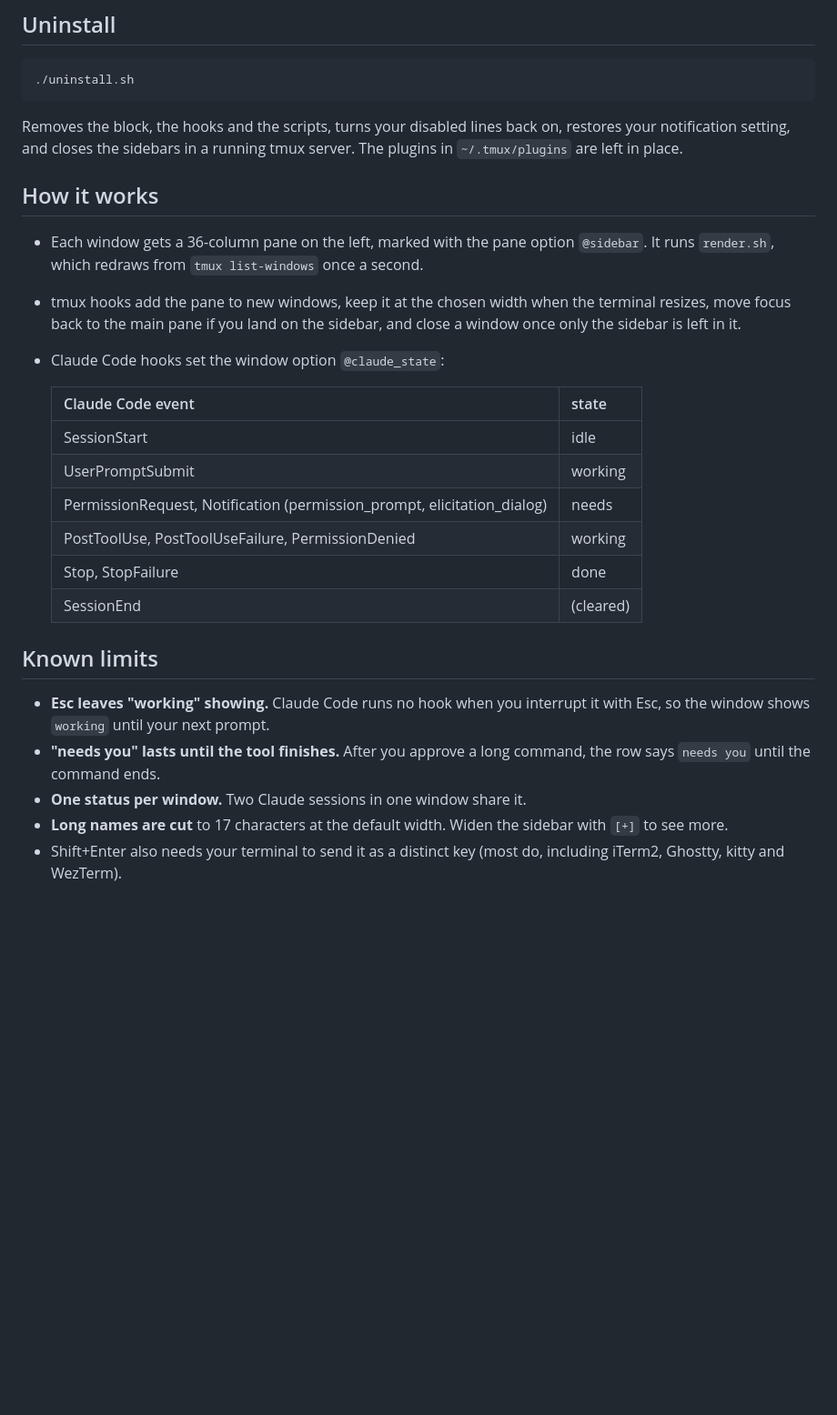
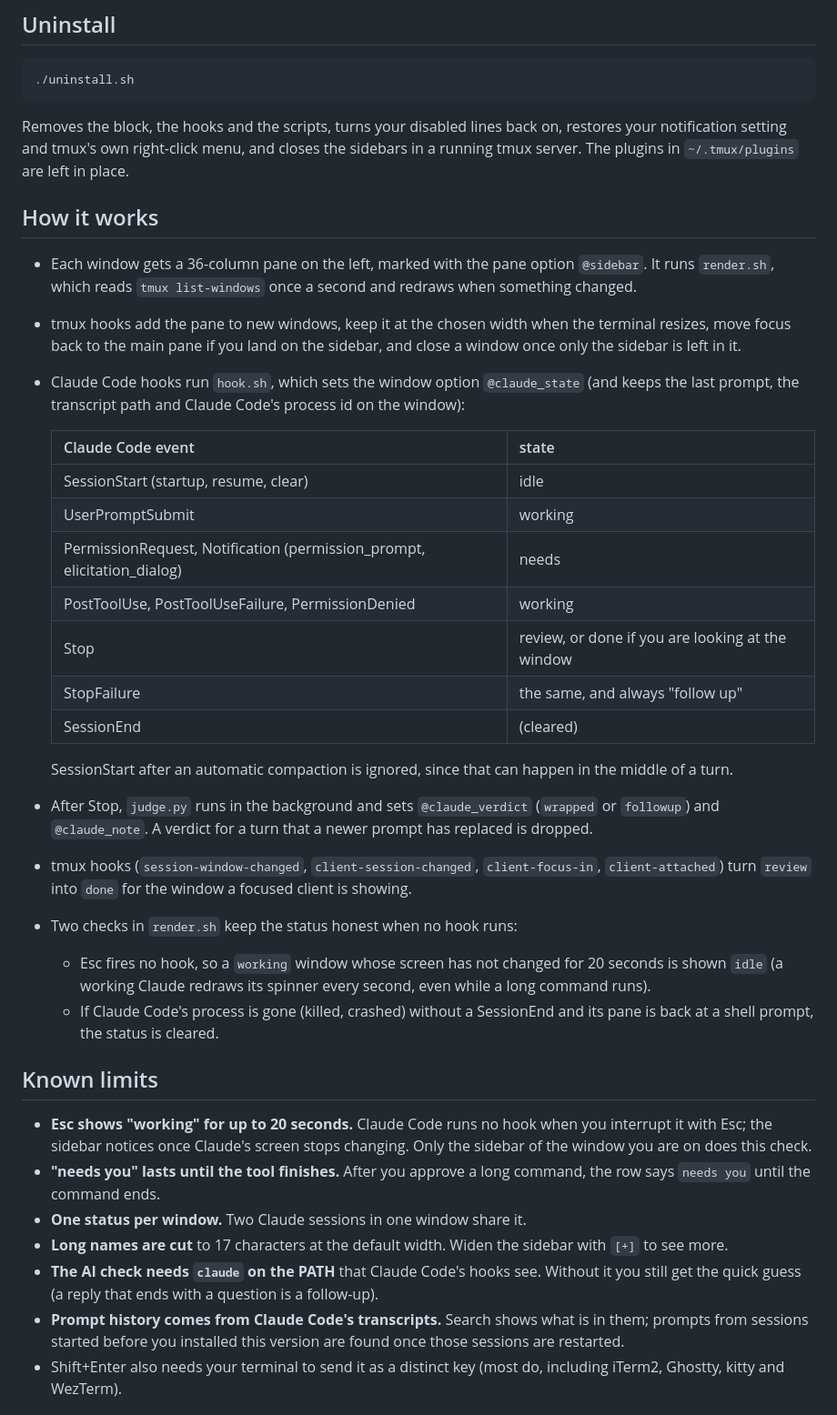
Before and after one commit to andrsnn/tmux-claude-sidebar, a Markdown page: README.md, the part around one of its changes. Shown at 91% size. Drawn GitHub-style; blank space fills up the shorter version.

````diff
--- a/README.md
+++ b/README.md
@@ -120,37 +174,62 @@ one.
 ```
 
 Removes the block, the hooks and the scripts, turns your disabled lines back
-on, restores your notification setting, and closes the sidebars in a running
-tmux server. The plugins in `~/.tmux/plugins` are left in place.
+on, restores your notification setting and tmux's own right-click menu, and
+closes the sidebars in a running tmux server. The plugins in `~/.tmux/plugins` are left in place.
 
 ## How it works
 
 - Each window gets a 36-column pane on the left, marked with the pane option
-  `@sidebar`. It runs `render.sh`, which redraws from `tmux list-windows` once
-  a second.
+  `@sidebar`. It runs `render.sh`, which reads `tmux list-windows` once a
+  second and redraws when something changed.
 - tmux hooks add the pane to new windows, keep it at the chosen width when the
   terminal resizes, move focus back to the main pane if you land on the
   sidebar, and close a window once only the sidebar is left in it.
-- Claude Code hooks set the window option `@claude_state`:
+- Claude Code hooks run `hook.sh`, which sets the window option
+  `@claude_state` (and keeps the last prompt, the transcript path and Claude
+  Code's process id on the window):
 
   | Claude Code event | state |
   |---|---|
-  | SessionStart | idle |
+  | SessionStart (startup, resume, clear) | idle |
   | UserPromptSubmit | working |
   | PermissionRequest, Notification (permission_prompt, elicitation_dialog) | needs |
   | PostToolUse, PostToolUseFailure, PermissionDenied | working |
-  | Stop, StopFailure | done |
+  | Stop | review, or done if you are looking at the window |
+  | StopFailure | the same, and always "follow up" |
   | SessionEnd | (cleared) |
+
+  SessionStart after an automatic compaction is ignored, since that can
+  happen in the middle of a turn.
+- After Stop, `judge.py` runs in the background and sets `@claude_verdict`
+  (`wrapped` or `followup`) and `@claude_note`. A verdict for a turn that a
+  newer prompt has replaced is dropped.
+- tmux hooks (`session-window-changed`, `client-session-changed`,
+  `client-focus-in`, `client-attached`) turn `review` into `done` for the
+  window a focused client is showing.
+- Two checks in `render.sh` keep the status honest when no hook runs:
+  - Esc fires no hook, so a `working` window whose screen has not changed for
+    20 seconds is shown `idle` (a working Claude redraws its spinner every
+    second, even while a long command runs).
+  - If Claude Code's process is gone (killed, crashed) without a SessionEnd
+    and its pane is back at a shell prompt, the status is cleared.
 
 ## Known limits
 
-- **Esc leaves "working" showing.** Claude Code runs no hook when you interrupt
-  it with Esc, so the window shows `working` until your next prompt.
+- **Esc shows "working" for up to 20 seconds.** Claude Code runs no hook when
+  you interrupt it with Esc; the sidebar notices once Claude's screen stops
+  changing. Only the sidebar of the window you are on does this check.
 - **"needs you" lasts until the tool finishes.** After you approve a long
   command, the row says `needs you` until the command ends.
 - **One status per window.** Two Claude sessions in one window share it.
 - **Long names are cut** to 17 characters at the default width. Widen the
   sidebar with `[+]` to see more.
+- **The AI check needs `claude` on the PATH** that Claude Code's hooks see.
+  Without it you still get the quick guess (a reply that ends with a
+  question is a follow-up).
+- **Prompt history comes from Claude Code's transcripts.** Search shows what
+  is in them; prompts from sessions started before you installed this
+  version are found once those sessions are restarted.
 - Shift+Enter also needs your terminal to send it as a distinct key (most do,
   including iTerm2, Ghostty, kitty and WezTerm).
 
````
Also changed, not shown: other parts of README.md (+66 -12 lines), docs/menu.png (added), docs/search.png (added), docs/sidebar.png, 13 other files.
